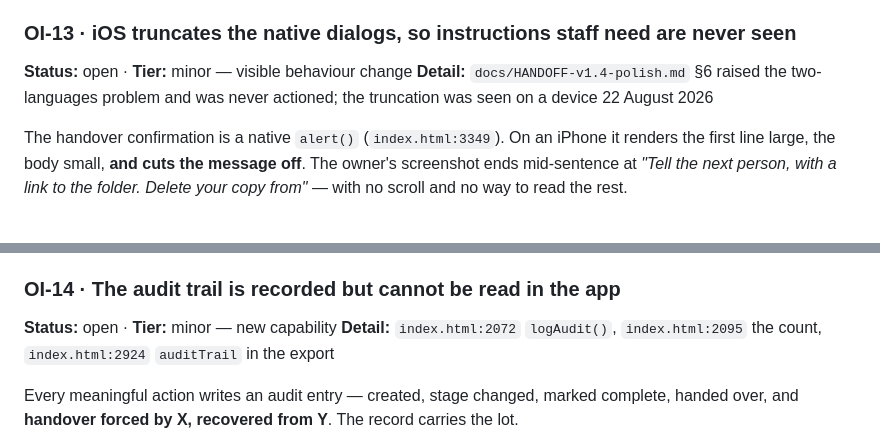
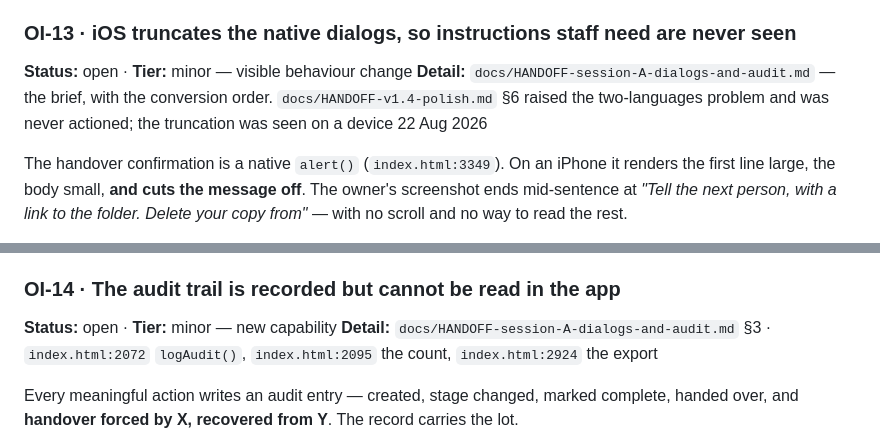
Before and after one commit to DS-JS1/dryspace-inspect, a Markdown page: docs/OPEN-ITEMS.md, 2 parts joined by grey strips. Rendered like a GitHub page.

```diff
--- a/docs/OPEN-ITEMS.md
+++ b/docs/OPEN-ITEMS.md
@@ -153,8 +153,9 @@ an administrator tidying SharePoint by hand.
 
 ### OI-13 · iOS truncates the native dialogs, so instructions staff need are never seen
 **Status:** open · **Tier:** minor — visible behaviour change
-**Detail:** `docs/HANDOFF-v1.4-polish.md` §6 raised the two-languages problem and
-was never actioned; the truncation was seen on a device 22 August 2026
+**Detail:** `docs/HANDOFF-session-A-dialogs-and-audit.md` — the brief, with the
+conversion order. `docs/HANDOFF-v1.4-polish.md` §6 raised the two-languages
+problem and was never actioned; the truncation was seen on a device 22 Aug 2026
 
 The handover confirmation is a native `alert()` (`index.html:3349`). On an iPhone
 it renders the first line large, the body small, **and cuts the message off**. The
@@ -180,8 +181,8 @@ desktop browser, which does not truncate and will not show the fault.
 
 ### OI-14 · The audit trail is recorded but cannot be read in the app
 **Status:** open · **Tier:** minor — new capability
-**Detail:** `index.html:2072` `logAudit()`, `index.html:2095` the count,
-`index.html:2924` `auditTrail` in the export
+**Detail:** `docs/HANDOFF-session-A-dialogs-and-audit.md` §3 · `index.html:2072`
+`logAudit()`, `index.html:2095` the count, `index.html:2924` the export
 
 Every meaningful action writes an audit entry — created, stage changed, marked
 complete, handed over, and **handover forced by X, recovered from Y**. The record
```
Also changed, not shown: docs/HANDOFF-session-A-dialogs-and-audit.md (added, +192 -0 lines).
